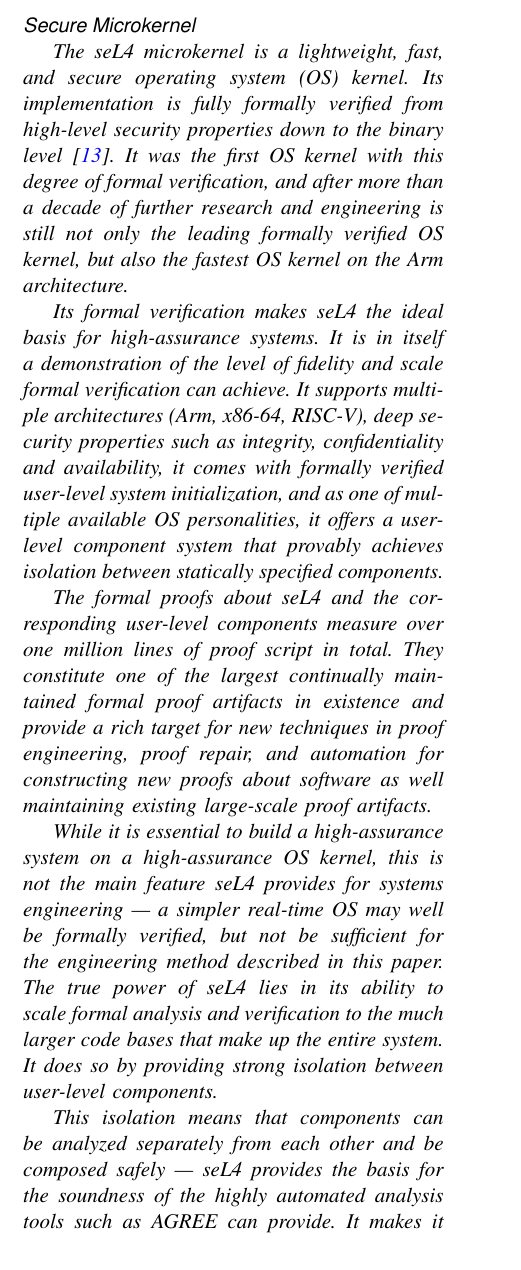
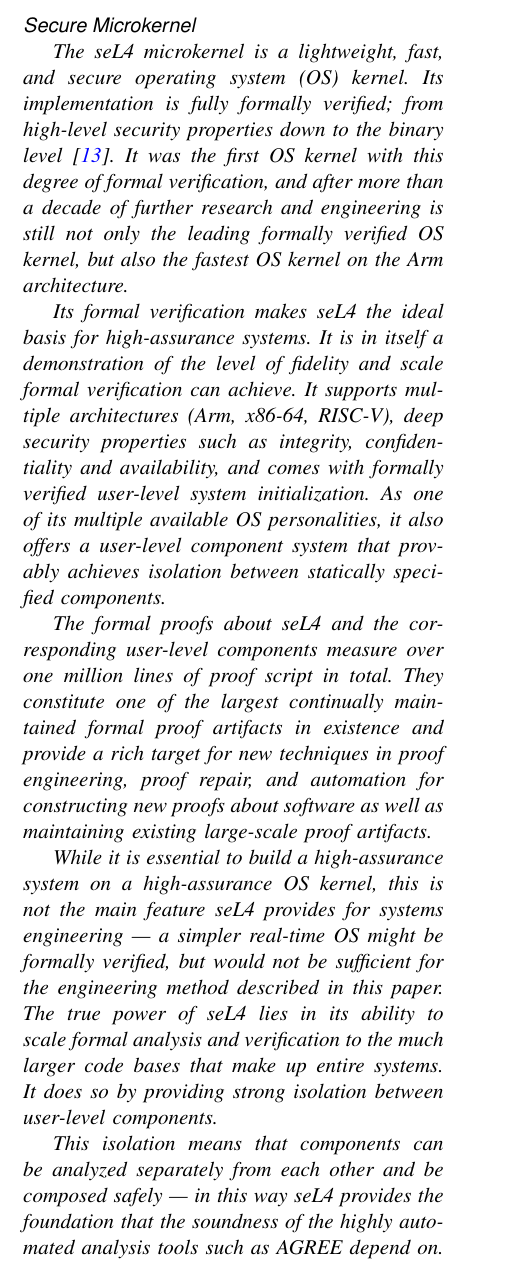
Before and after one commit to loonwerks/fmatscale, a LaTeX paper (main.tex, which reads seL4.tex): part of one column of page 7 of 9, cut so that both start at the same text. Compiled offline with pdfLaTeX.

Commit message:
minor edits to seL4 section
Signed-off-by: Corey Lewis <corey.lewis@unsw.edu.au>

```diff
--- a/seL4.tex
+++ b/seL4.tex
@@ -12,28 +12,28 @@
 It is in itself a demonstration of the level of fidelity and scale formal
 verification can achieve. It supports multiple architectures (Arm, x86-64,
 RISC-V), deep security properties such as integrity, confidentiality and
-availability, it comes with formally verified user-level system initialization,
-and as one of multiple available OS personalities, it offers a user-level component
+availability, and comes with formally verified user-level system initialization.
+As one of its multiple available OS personalities, it also offers a user-level component
 system that provably achieves isolation between statically specified components.
 
 The formal proofs about seL4 and the corresponding user-level components measure
 over one million lines of proof script in total. They constitute one of the
 largest continually maintained formal proof artifacts in existence and provide a
 rich target for new techniques in proof engineering, proof repair, and
-automation for constructing new proofs about software as well maintaining
+automation for constructing new proofs about software as well as maintaining
 existing large-scale proof artifacts.
 
 While it is essential to build a high-assurance system on a high-assurance OS
 kernel, this is not the main feature seL4 provides for systems engineering --- a
-simpler real-time OS may well be formally verified, but not be sufficient for the
+simpler real-time OS might be formally verified, but would not be sufficient for the
 engineering method described in this paper. The true power of seL4 lies in its
 ability to scale formal analysis and verification to the much larger code bases
-that make up the entire system. It does so by providing strong isolation between
+that make up entire systems. It does so by providing strong isolation between
 user-level components.
 
 This isolation means that components can be analyzed separately from each other
-and be composed safely --- seL4 provides the basis for the soundness of the highly
-automated analysis tools such as AGREE can provide. It makes it possible to run
+and be composed safely --- in this way seL4 provides the foundation that the soundness of the highly
+automated analysis tools such as AGREE depend on. It makes it possible to run
 entire untrusted virtual machines and securely monitor their behavior on the
 same hardware. It makes it possible to provide filter and monitor components and
 prove that these components cannot be tampered with by the components they protect.
```
Also changed, not shown: seL4.tex (6 more changed lines).
